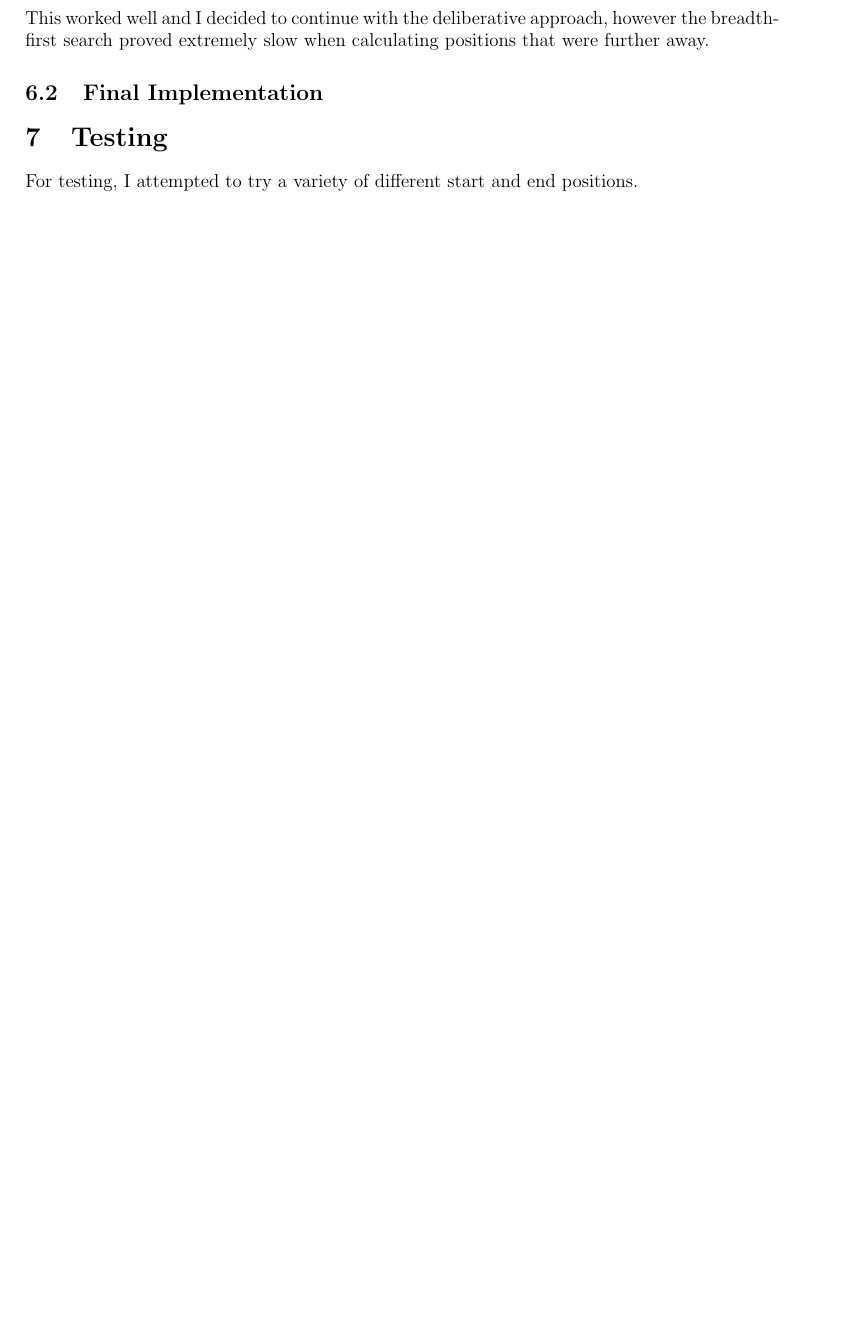
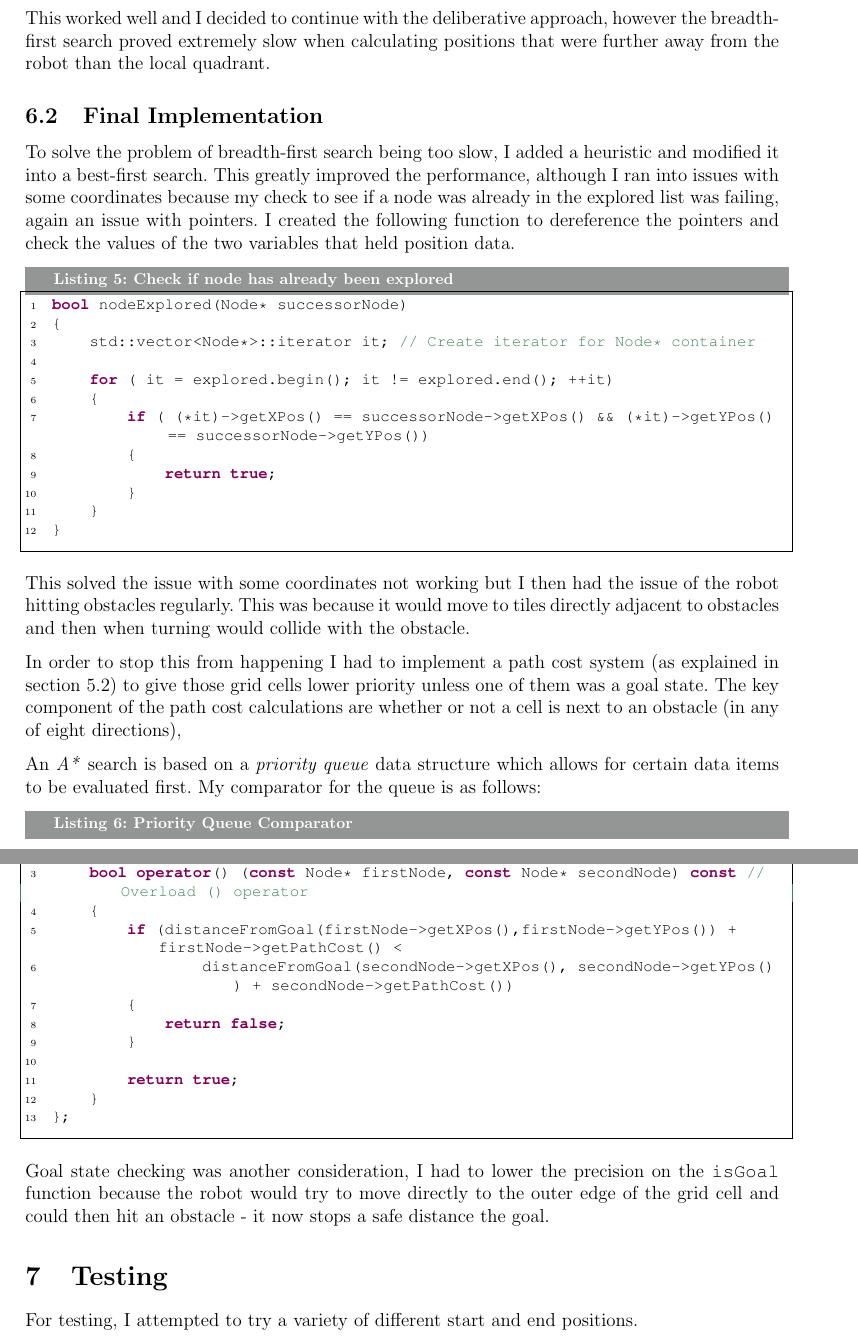
Before and after one commit to OMCS/CS264, a LaTeX document (doc/Robotics_Documentation.tex): part of page 8 of 10 before the commit and two parts of pages 9 and 10 of 12 after it, the two joined at a grey line, cut so that both start at the same text, the shorter picture padded with empty space. Compiled offline with pdfLaTeX.

Commit message:
Two sections remaining

```diff
--- a/doc/Robotics_Documentation.tex
+++ b/doc/Robotics_Documentation.tex
@@ -367,2 +367 @@ I began by attempting to implement a simple Breadth-First Search which required
 
-This worked well and I decided to continue with the deliberative approach, however the breadth-first search proved extremely slow when calculating positions that were further away.
@@ -369,7 +390,49 @@ This worked well and I decided to continue with the deliberative approach, howev
+This worked well and I decided to continue with the deliberative approach, however the breadth-first search proved extremely slow when calculating positions that were further away from the robot than the local quadrant.
 \subsection{Final Implementation}
+To solve the problem of breadth-first search being too slow, I added a heuristic and modified it into a best-first search. This greatly improved the performance, although I ran into issues with some coordinates because my check to see if a node was already in the explored list was failing, again an issue with pointers. I created the following function to dereference the pointers and check the values of the two variables that held position data.
 
-% TODO: BFS became Be-Fi-Se became A* when realised that needed path cost to stop it 'hugging' obstacles - had to implement path cost, then had to add checks for both diagonal and etc in isAdjacentToObstacle() because otherwise would just hit things. Also had to make isGoal slightly less precise because otherwise it would travel to the very edge of a grid cell and hit obstacles.
+\lstset{caption={Check if node has already been explored}}
+\begin{lstlisting}
+bool nodeExplored(Node* successorNode)
+{
+    std::vector<Node*>::iterator it; // Create iterator for Node* container
+
+    for ( it = explored.begin(); it != explored.end(); ++it)
+    {
+        if ( (*it)->getXPos() == successorNode->getXPos() && (*it)->getYPos() == successorNode->getYPos())
+        {
+            return true;
+        }
+    }
+}
+\end{lstlisting}
+
+This solved the issue with some coordinates not working but I then had the issue of the robot hitting obstacles regularly. This was because it would move to tiles directly adjacent to obstacles and then when turning would collide with the obstacle.
+
+In order to stop this from happening I had to implement a path cost system (as explained in section 5.2) to give those grid cells lower priority unless one of them was a goal state. The key component of the path cost calculations are whether or not a cell is next to an obstacle (in any of eight directions),
+
+An \textit{A*} search is based on a \textit{priority queue} data structure which allows for certain data items to be evaluated first. My comparator for the queue is as follows:
+
+\lstset{caption={Priority Queue Comparator}}
+\begin{lstlisting}
+struct findBestNode : public std::binary_function<Node*, Node*, bool>
+{
+    bool operator() (const Node* firstNode, const Node* secondNode) const // Overload () operator
+    {
+        if (distanceFromGoal(firstNode->getXPos(),firstNode->getYPos()) + firstNode->getPathCost() <
+                distanceFromGoal(secondNode->getXPos(), secondNode->getYPos()) + secondNode->getPathCost())
+        {
+            return false;
+        }
+
+        return true;
+    }
+};
+\end{lstlisting}
+
+Goal state checking was another consideration, I had to lower the precision on the \texttt{isGoal} function because the robot would try to move directly to the outer edge of the grid cell and could then hit an obstacle - it now stops a safe distance the goal.
 \section{Testing}
 For testing, I attempted to try a variety of different start and end positions.
 % TODO: few screenshots here, show printing out path, etc.
+\newpage
 \section{Real Robots}
@@ -379,6 +442,7 @@ For testing, I attempted to try a variety of different start and end positions.
     \caption{Pioneer Robot in the Intelligent Systems Laboratory (\textit{ISL})}
 \end{center}
 \end{figure}
+% TODO: Finish this section, mentioning test data
 \section{Conclusions}
 Overall this project proved quite challenging because applying AI techniques to the environment is not as 'clean' as it is when dealing with a structure that exists only in memory.
 
```
Also changed, not shown: doc/Robotics_Documentation.tex (32 more changed lines).
